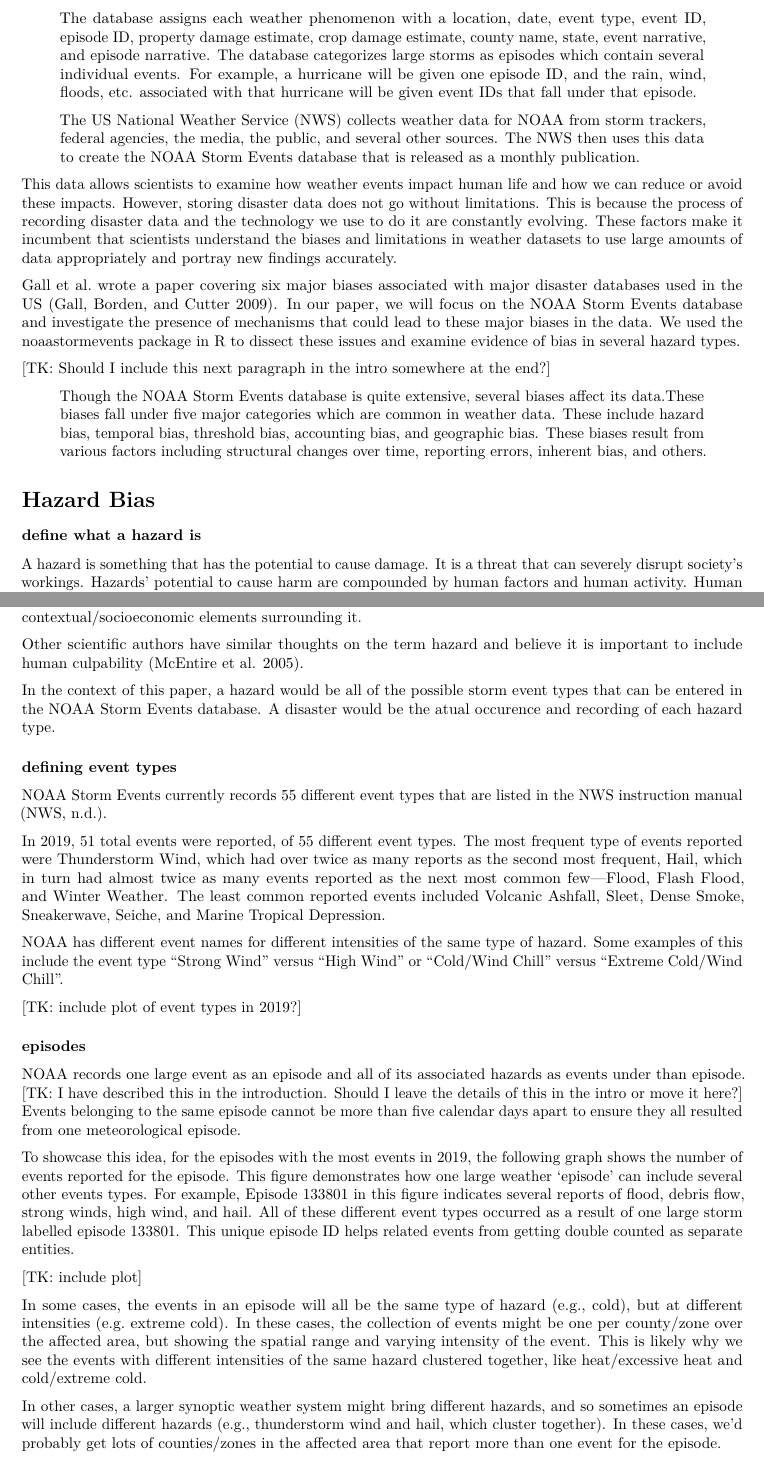
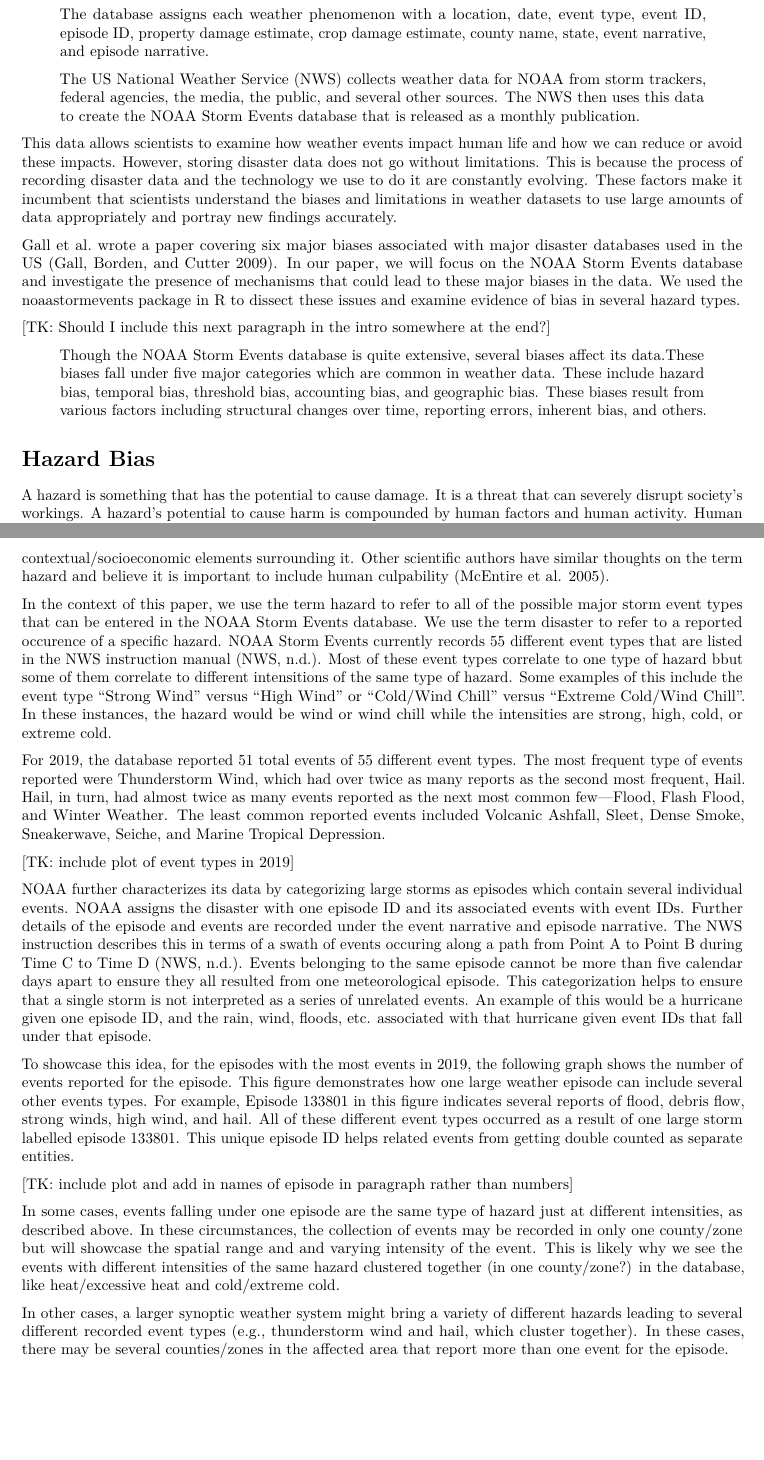
Before and after one commit to geanders/noaastormevents_paper, an R Markdown document (storm_events_draft.Rmd): two parts of pages 2 and 3 of 6, joined at a grey line, cut so that both start at the same text, the shorter picture padded with empty space. Rendered offline with R 4.5, knitr and Pandoc, then LaTeX, with nearby package versions.

Commit message:
progess on hazard bias

```diff
--- a/storm_events_draft.Rmd
+++ b/storm_events_draft.Rmd
@@ -29,7 +29,7 @@
 
 [TK: do these next two paragraphs go into too much detail for the introduction?]
 
-> The database assigns each weather phenomenon with a location, date, event type, event ID, episode ID, property damage estimate, crop damage estimate, county name, state, event narrative, and episode narrative. The database categorizes large storms as episodes which contain several individual events. For example, a hurricane will be given one episode ID, and the rain, wind, floods, etc. associated with that hurricane will be given event IDs that fall under that episode.
+> The database assigns each weather phenomenon with a location, date, event type, event ID, episode ID, property damage estimate, crop damage estimate, county name, state, event narrative, and episode narrative.
 
 > The US National Weather Service (NWS) collects weather data for NOAA from storm trackers, federal agencies, the media, the public, and several other sources. The NWS then uses this data to create the NOAA Storm Events database that is released as a monthly publication.
 
@@ -44,10 +44,7 @@
 
 # Hazard Bias
 
-### define what a hazard is
-
-
-A hazard is something that has the potential to cause damage. It is a threat that can severely disrupt society's workings. Hazards' potential to cause harm are compounded by human factors and human activity. Human factors include culture, gender, race, socioeconomic status and political structure, while human activity includes land development, urbanization, emergency preparedness, response plans, etc [cutter1996responses].  These factors can influence the actual potential for harm, the perceived potential for harm, and the ability to respond if a disaster does occur.
+A hazard is something that has the potential to cause damage. It is a threat that can severely disrupt society's workings. A hazard's potential to cause harm is compounded by human factors and human activity. Human factors include culture, gender, race, socioeconomic status and political structure, while human activity includes land development, urbanization, emergency preparedness, response plans, etc. [cutter1996responses].  These factors can influence the actual potential for harm, the perceived potential for harm, and the ability to respond if a disaster does occur.
 
 The terms risk and disaster are two other concepts that tie into the defintion of a hazard. Risk is the probability of a hazard occurring and actually causing harm. A disaster is the occurence of a hazard that creates a large impact on a group of people or peoples.
 
@@ -57,15 +54,17 @@
 
-Other scientific authors have similar thoughts on the term hazard and believe it is important to include human culpability [@mcentire2005revisiting].
+In the context of this paper, we use the term hazard to refer to all of the possible major storm event types that can be entered in the NOAA Storm Events database. We use the term disaster to refer to a reported occurence of a specific hazard. NOAA Storm Events currently records 55 different event types that are listed in the NWS instruction manual [@nwsinstruction]. Most of these event types correlate to one type of hazard bbut some of them correlate to different intensitions of the same type of hazard. Some examples of this include the event type "Strong Wind" versus "High Wind" or "Cold/Wind Chill" versus "Extreme Cold/Wind Chill". In these instances, the hazard would be wind or wind chill while the intensities are strong, high, cold, or extreme cold.
 
-In the context of this paper, a hazard would be all of the possible storm event types that can be entered in the NOAA Storm Events database. A disaster would be the atual occurence and recording of each hazard type.
+For 2019, the database reported 51 total events of 55 different event types. The most frequent type of events reported were Thunderstorm Wind, which had over twice as many reports as the second most frequent, Hail. Hail, in turn, had almost twice as many events reported as the next most common few---Flood, Flash Flood, and Winter Weather. The least common reported events included Volcanic Ashfall, Sleet, Dense Smoke, Sneakerwave, Seiche, and Marine Tropical Depression.
 
+[TK: include plot of event types in 2019]
 
-### defining event types
+NOAA further characterizes its data by categorizing large storms as episodes which contain several individual events. NOAA assigns the disaster with one episode ID and its associated events with event IDs. Further details of the episode and events are recorded under the event narrative and episode narrative. The NWS instruction describes this in terms of a swath of events occuring along a path from Point A to Point B during Time C to Time D [@nwsinstruction]. Events belonging to the same episode cannot be more than five calendar days apart to ensure they all resulted from one meteorological episode. This categorization helps to ensure that a single storm is not interpreted as a series of unrelated events. An example of this would be a hurricane given one episode ID, and the rain, wind, floods, etc. associated with that hurricane given event IDs that fall under that episode.
 
-NOAA Storm Events currently records 55 different event types that are listed in the NWS instruction manual [@nwsinstruction].
+To showcase this idea, for the episodes with the most events in 2019, the following graph shows the number of events reported for the episode. This figure demonstrates how one large weather episode can include several other events types. For example, Episode 133801 in this figure indicates several reports of flood, debris flow, strong winds, high wind, and hail. All of these different event types occurred as a result of one large storm labelled episode 133801. This unique episode ID helps related events from getting double counted as separate entities.
 
-In 2019, 51 total events were reported, of 55 different event types. The most frequent type of events reported were Thunderstorm Wind, which had over twice as many reports as the second most frequent, Hail, which in turn had almost twice as many events reported as the next most common few---Flood, Flash Flood, and Winter Weather. The least common reported events included Volcanic Ashfall, Sleet, Dense Smoke, Sneakerwave, Seiche, and Marine Tropical Depression.
+[TK: include plot and add in names of episode in paragraph rather than numbers]
 
+In some cases, events falling under one episode are the same type of hazard just at different intensities, as described above. In these circumstances, the collection of events may be recorded in only one county/zone but will showcase the spatial range and and varying intensity of the event. This is likely why we see the events with different intensities of the same hazard clustered together (in one county/zone?) in the database, like heat/excessive heat and cold/extreme cold.
 
-NOAA has different event names for different intensities of the same type of hazard. Some examples of this include the event type "Strong Wind" versus "High Wind" or "Cold/Wind Chill" versus "Extreme Cold/Wind Chill".
+In other cases, a larger synoptic weather system might bring a variety of different hazards leading to several different recorded event types (e.g., thunderstorm wind and hail, which cluster together). In these cases, there may be several counties/zones in the affected area that report more than one event for the episode.
 
@@ -72,20 +72,5 @@
 
-[TK: include plot of event types in 2019?]
-
-### episodes
-
-NOAA records one large event as an episode and all of its associated hazards as events under than episode. [TK: I have described this in the introduction. Should I leave the details of this in the intro or move it here?] Events belonging to the same episode cannot be more than five calendar days apart to ensure they all resulted from one meteorological episode.
-
-To showcase this idea, for the episodes with the most events in 2019, the following graph shows the number of events reported for the episode. This figure demonstrates how one large weather ‘episode’ can include several other events types. For example, Episode 133801 in this figure indicates several reports of flood, debris flow, strong winds, high wind, and hail. All of these different event types occurred as a result of one large storm labelled episode 133801. This unique episode ID helps related events from getting double counted as separate entities.
-
-[TK: include plot]
-
-
-In some cases, the events in an episode will all be the same type of hazard (e.g., cold), but at different intensities (e.g. extreme cold). In these cases, the collection of events might be one per county/zone over the affected area, but showing the spatial range and varying intensity of the event. This is likely why we see the events with different intensities of the same hazard clustered together, like heat/excessive heat and cold/extreme cold.
-
-In other cases, a larger synoptic weather system might bring different hazards, and so sometimes an episode will include different hazards (e.g., thunderstorm wind and hail, which cluster together). In these cases, we'd probably get lots of counties/zones in the affected area that report more than one event for the episode.
-
-The following plot shows a cluster analysis event types to group events that are more likely to occur together within an episode. We removed event types with less that 50 listings in 2019. The figure shows that there are certain event types which are very commonly reported together such as high wind and strong wind or heat and excessive heat. These types of events are likely to be reported together becuase they are likely to occur at the same time. It is important to keep these trends in mind as there may be overlap or uncertainty in how to categorize what happened during an episode.
+The following plot shows a cluster analysis to group events that are more likely to occur together within an episode. We removed event types with less that 50 listings in 2019. The figure shows that there are certain event types which are very commonly reported together such as high wind and strong wind or heat and excessive heat. These types of events are likely to be reported together becuase they are likely to occur at the same time. It is important to keep these trends in mind as there may be overlap or uncertainty in how to categorize what happened during an episode.
 
 [TK: include cluster analysis plot]
 
```
Also changed, not shown: storm_events_draft.Rmd (3 more changed lines).
